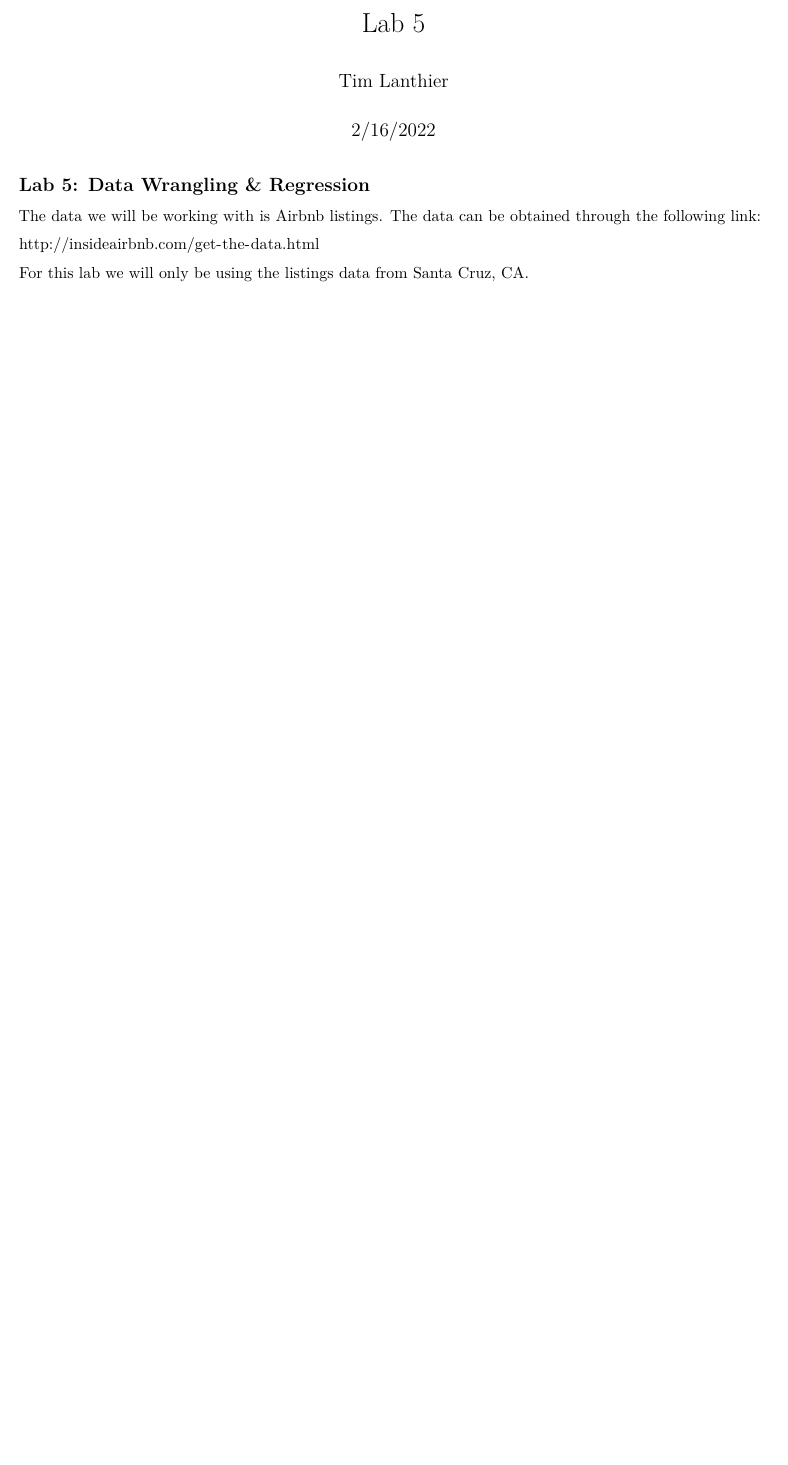
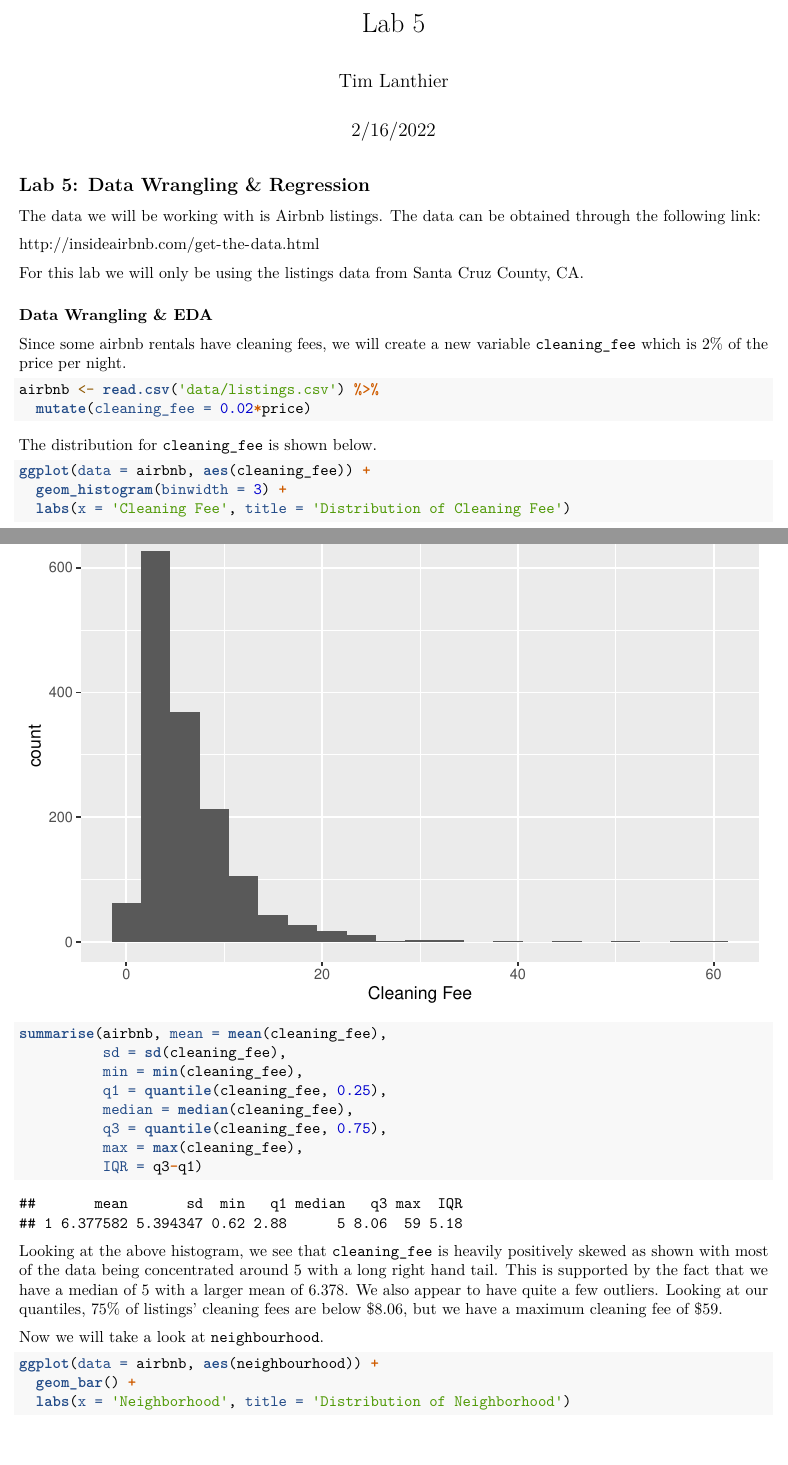
Before and after one commit to talanthier/lab-05, an R Markdown document (lab04.Rmd): part of the page before the commit and two parts of pages 1 and 2 of 6 after it, the two joined at a grey line, cut so that both start at the same text, the shorter picture padded with empty space. Rendered offline with R 4.5, knitr and Pandoc, then LaTeX, with nearby package versions.

Commit message:
eda & data wrangling

````diff
--- a/lab04.Rmd
+++ b/lab04.Rmd
@@ -19,4 +19,33 @@ The data we will be working with is Airbnb listings. The data can be obtained th
 
 [http://insideairbnb.com/get-the-data.html](http://insideairbnb.com/get-the-data.html)
 
-For this lab we will only be using the listings data from Santa Cruz, CA.
+For this lab we will only be using the listings data from Santa Cruz County, CA.
+
+### Data Wrangling & EDA
+
+Since some airbnb rentals have cleaning fees, we will create a new variable `cleaning_fee` which is 2\% of the price per night.
+```{r}
+airbnb <- read.csv('data/listings.csv') %>%
+  mutate(cleaning_fee = 0.02*price)
+```
+The distribution for `cleaning_fee` is shown below.
+```{r}
+ggplot(data = airbnb, aes(cleaning_fee)) +
+  geom_histogram(binwidth = 3) +
+  labs(x = 'Cleaning Fee', title = 'Distribution of Cleaning Fee')
+summarise(airbnb, mean = mean(cleaning_fee),
+          sd = sd(cleaning_fee),
+          min = min(cleaning_fee),
+          q1 = quantile(cleaning_fee, 0.25),
+          median = median(cleaning_fee),
+          q3 = quantile(cleaning_fee, 0.75),
+          max = max(cleaning_fee),
+          IQR = q3-q1)
+```
+Looking at the above histogram, we see that `cleaning_fee` is heavily positively skewed as shown with most of the data being concentrated around 5 with a long right hand tail. This is supported by the fact that we have a median of 5 with a larger mean of 6.378. We also appear to have quite a few outliers. Looking at our quantiles, 75\% of listings' cleaning fees are below \$8.06, but we have a maximum cleaning fee of \$59.
+
+Now we will take a look at `neighbourhood`.
+```{r}
+ggplot(data = airbnb, aes(neighbourhood)) +
+  geom_bar() +
+  labs(x = 'Neighborhood', title = 'Distribution of Neighborhood')
````
Also changed, not shown: lab04.Rmd (31 more changed lines).
